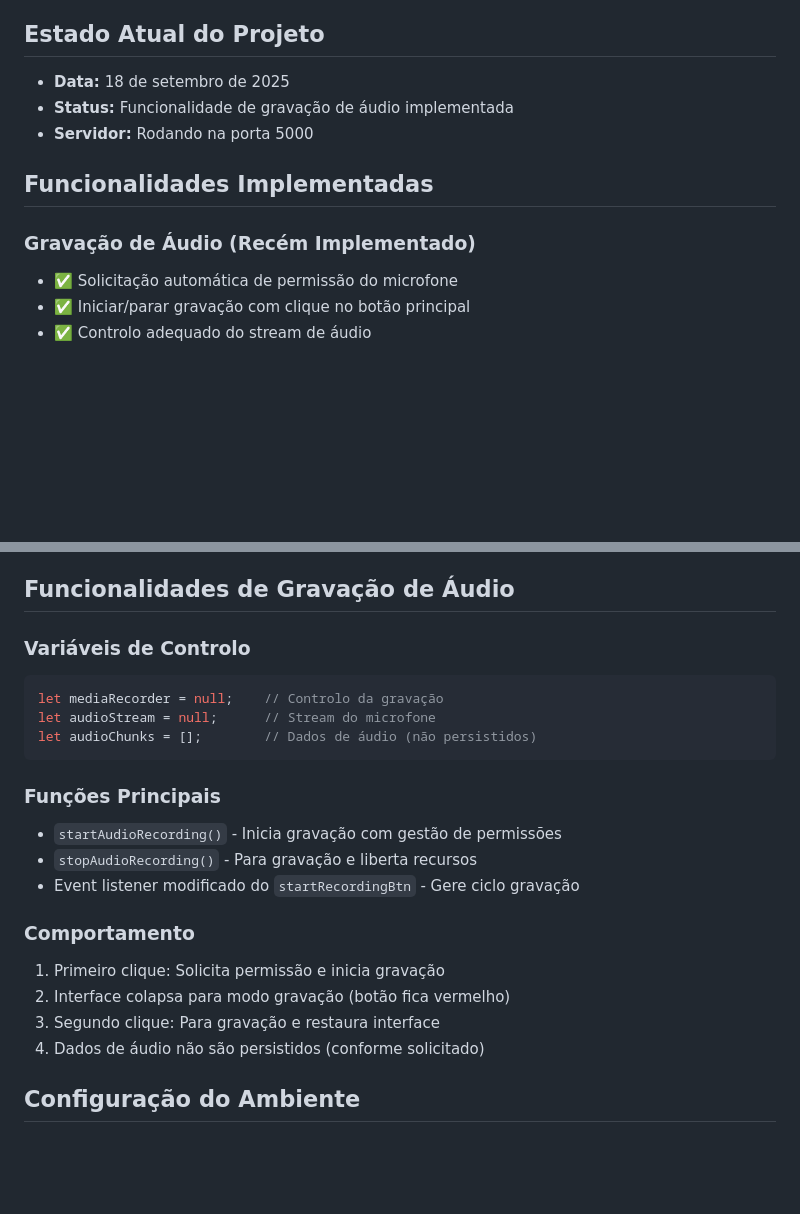
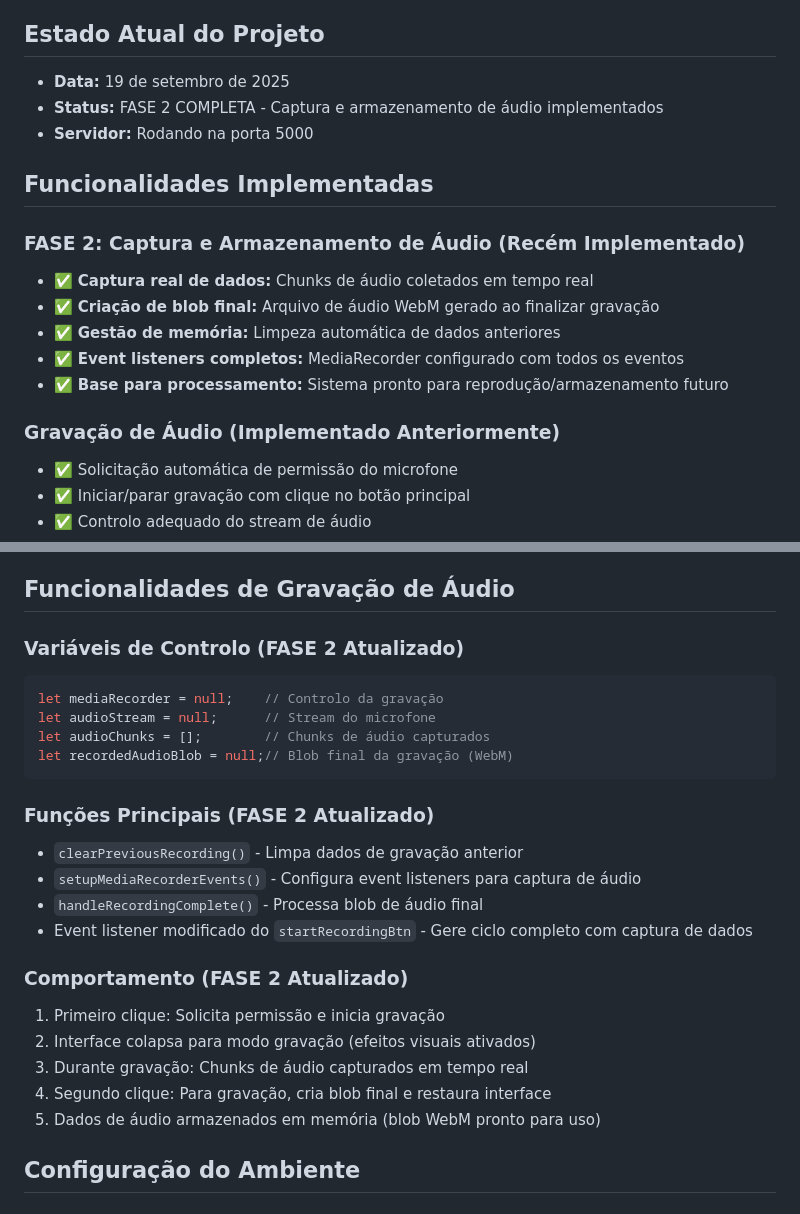
Before and after one commit to paulohpons314/TalkerApp-Replit, a Markdown page: replit.md, 2 parts joined by grey strips. Rendered like a GitHub page; blank space fills up the shorter version.

Commit message:
Complete audio capture and storage phase for the web app
Update TalkerApp's replit.md to reflect completion of Phase 2, including real-time audio data capture, WebM blob generation, memory management, and complete event listener setup for the MediaRecorder API.

Replit-Commit-Author: Agent
Replit-Commit-Session-Id: 69457aa0-7673-4a52-98b1-094562e8d4a5
Replit-Commit-Checkpoint-Type: full_checkpoint
Replit-Commit-Screenshot-Url: https://storage.googleapis.com/screenshot-production-us-central1/33afcb58-3c07-4876-97c6-21688a1c986c/69457aa0-7673-4a52-98b1-094562e8d4a5/beotEaA

````diff
--- a/replit.md
+++ b/replit.md
@@ -4,13 +4,20 @@
 TalkerApp é uma aplicação web de gravação de áudio com interface moderna desenvolvida em HTML, CSS e JavaScript. A aplicação permite gravação de áudio usando a Web Audio API do navegador.
 
 ## Estado Atual do Projeto
-- **Data:** 18 de setembro de 2025
-- **Status:** Funcionalidade de gravação de áudio implementada
+- **Data:** 19 de setembro de 2025
+- **Status:** FASE 2 COMPLETA - Captura e armazenamento de áudio implementados
 - **Servidor:** Rodando na porta 5000
 
 ## Funcionalidades Implementadas
 
-### Gravação de Áudio (Recém Implementado)
+### FASE 2: Captura e Armazenamento de Áudio (Recém Implementado)
+- ✅ **Captura real de dados:** Chunks de áudio coletados em tempo real
+- ✅ **Criação de blob final:** Arquivo de áudio WebM gerado ao finalizar gravação
+- ✅ **Gestão de memória:** Limpeza automática de dados anteriores
+- ✅ **Event listeners completos:** MediaRecorder configurado com todos os eventos
+- ✅ **Base para processamento:** Sistema pronto para reprodução/armazenamento futuro
+
+### Gravação de Áudio (Implementado Anteriormente)
 - ✅ Solicitação automática de permissão do microfone
 - ✅ Iniciar/parar gravação com clique no botão principal
 - ✅ Controlo adequado do stream de áudio
@@ -40,23 +47,26 @@ TalkerApp é uma aplicação web de gravação de áudio com interface moderna d
 
 ## Funcionalidades de Gravação de Áudio
 
-### Variáveis de Controlo
+### Variáveis de Controlo (FASE 2 Atualizado)
 ```javascript
 let mediaRecorder = null;    // Controlo da gravação
 let audioStream = null;      // Stream do microfone
-let audioChunks = [];        // Dados de áudio (não persistidos)
+let audioChunks = [];        // Chunks de áudio capturados
+let recordedAudioBlob = null;// Blob final da gravação (WebM)
 ```
 
-### Funções Principais
-- `startAudioRecording()` - Inicia gravação com gestão de permissões
-- `stopAudioRecording()` - Para gravação e liberta recursos
-- Event listener modificado do `startRecordingBtn` - Gere ciclo gravação
+### Funções Principais (FASE 2 Atualizado)
+- `clearPreviousRecording()` - Limpa dados de gravação anterior
+- `setupMediaRecorderEvents()` - Configura event listeners para captura de áudio
+- `handleRecordingComplete()` - Processa blob de áudio final
+- Event listener modificado do `startRecordingBtn` - Gere ciclo completo com captura de dados
 
-### Comportamento
+### Comportamento (FASE 2 Atualizado)
 1. Primeiro clique: Solicita permissão e inicia gravação
-2. Interface colapsa para modo gravação (botão fica vermelho)
-3. Segundo clique: Para gravação e restaura interface
-4. Dados de áudio não são persistidos (conforme solicitado)
+2. Interface colapsa para modo gravação (efeitos visuais ativados)
+3. Durante gravação: Chunks de áudio capturados em tempo real
+4. Segundo clique: Para gravação, cria blob final e restaura interface
+5. Dados de áudio armazenados em memória (blob WebM pronto para uso)
 
 ## Configuração do Ambiente
 
````
